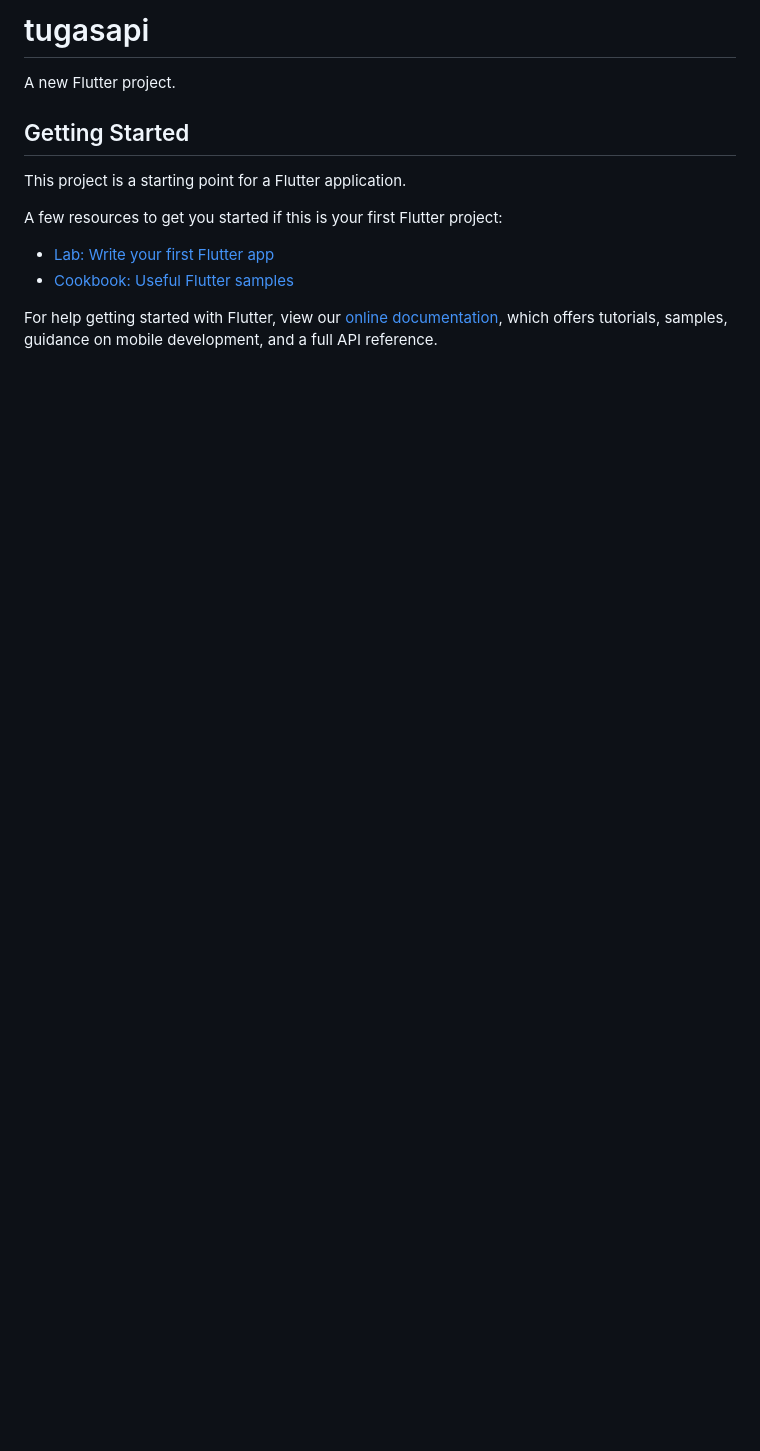
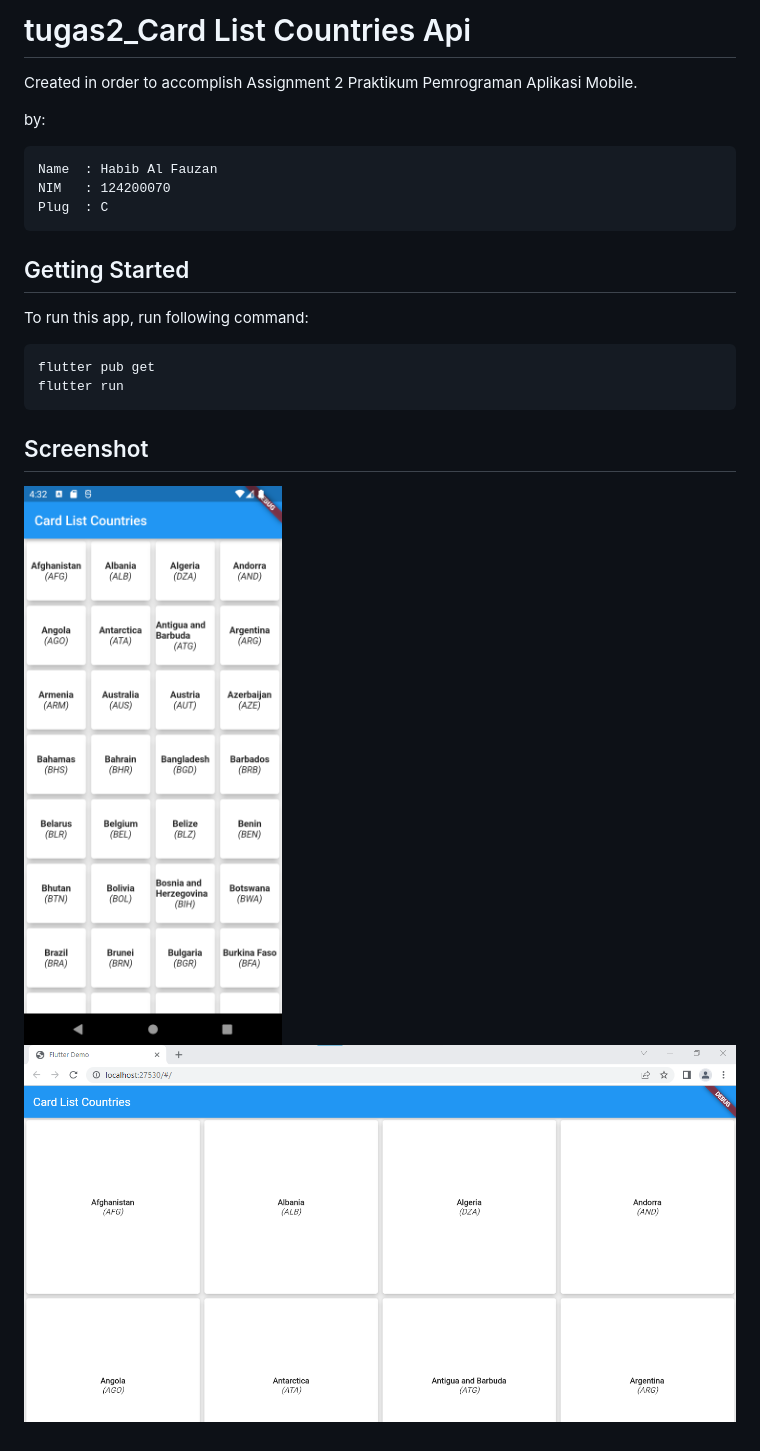
Before and after one commit to alfauzan003/Flutter-Card-List, a Markdown page: README.md, the part around the change. GitHub-like rendering; pictures changed too: assets/Screenshot1.png (added), assets/Screenshot2.png (added); blank space fills up the shorter version.

````diff
--- a/README.md
+++ b/README.md
@@ -1,16 +1,20 @@
-# tugasapi
+# tugas2_Card List Countries Api
 
-A new Flutter project.
+Created in order to accomplish Assignment 2 Praktikum Pemrograman Aplikasi Mobile.
+
+by:
+```
+Name  : Habib Al Fauzan
+NIM   : 124200070
+Plug  : C
+```
 
 ## Getting Started
+To run this app, run following command:
+```
+flutter pub get
+flutter run
+```
 
-This project is a starting point for a Flutter application.
-
-A few resources to get you started if this is your first Flutter project:
-
-- [Lab: Write your first Flutter app](https://flutter.dev/docs/get-started/codelab)
-- [Cookbook: Useful Flutter samples](https://flutter.dev/docs/cookbook)
-
-For help getting started with Flutter, view our
-[online documentation](https://flutter.dev/docs), which offers tutorials,
-samples, guidance on mobile development, and a full API reference.
+## Screenshot
+<img src="assets/Screenshot1.png" height="400em"/>&nbsp;<img src="assets/Screenshot2.png" height="400em" />
````
